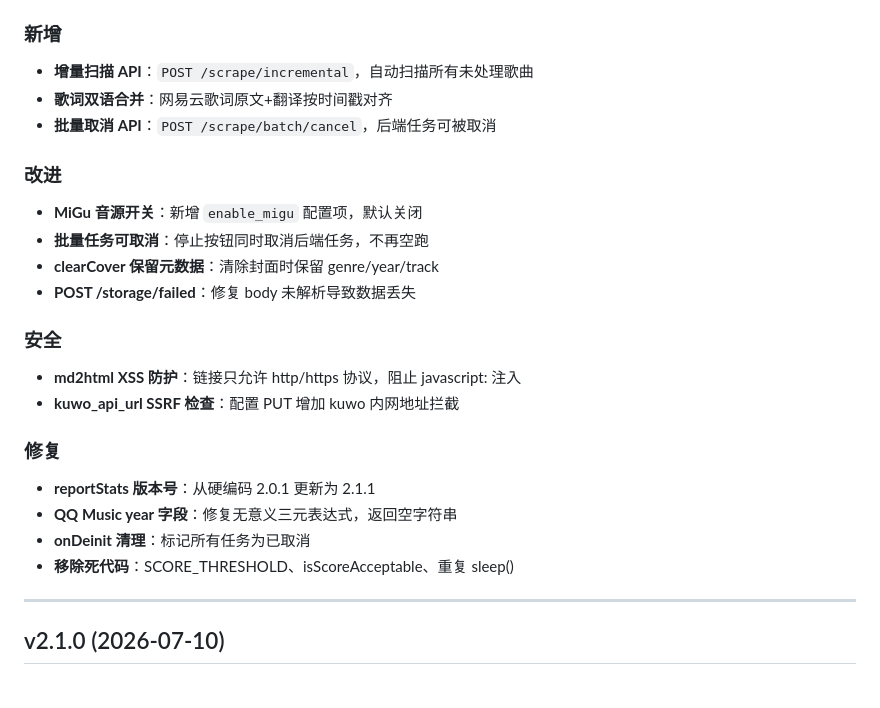
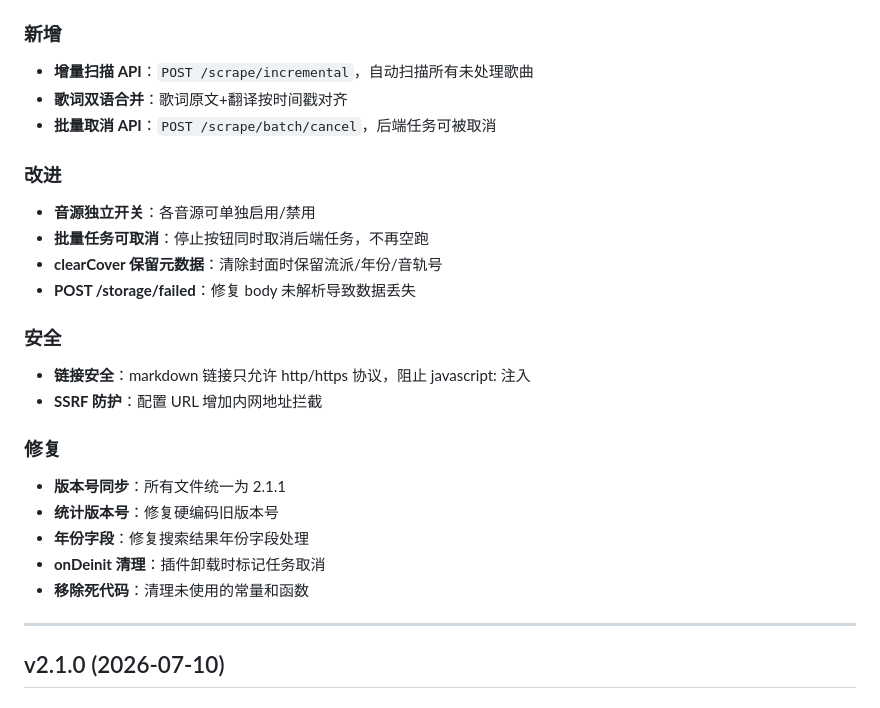
Before and after one commit to fly818/songloft-plugin-tag, a Markdown page: CHANGELOG.md, the part around the change. Rendered like a GitHub page.

Commit message:
docs: CHANGELOG 去掉具体音源名称

```diff
--- a/CHANGELOG.md
+++ b/CHANGELOG.md
@@ -4,24 +4,25 @@
 
 ### 新增
 - **增量扫描 API**：`POST /scrape/incremental`，自动扫描所有未处理歌曲
-- **歌词双语合并**：网易云歌词原文+翻译按时间戳对齐
+- **歌词双语合并**：歌词原文+翻译按时间戳对齐
 - **批量取消 API**：`POST /scrape/batch/cancel`，后端任务可被取消
 
 ### 改进
-- **MiGu 音源开关**：新增 `enable_migu` 配置项，默认关闭
+- **音源独立开关**：各音源可单独启用/禁用
 - **批量任务可取消**：停止按钮同时取消后端任务，不再空跑
-- **clearCover 保留元数据**：清除封面时保留 genre/year/track
+- **clearCover 保留元数据**：清除封面时保留流派/年份/音轨号
 - **POST /storage/failed**：修复 body 未解析导致数据丢失
 
 ### 安全
-- **md2html XSS 防护**：链接只允许 http/https 协议，阻止 javascript: 注入
-- **kuwo_api_url SSRF 检查**：配置 PUT 增加 kuwo 内网地址拦截
+- **链接安全**：markdown 链接只允许 http/https 协议，阻止 javascript: 注入
+- **SSRF 防护**：配置 URL 增加内网地址拦截
 
 ### 修复
-- **reportStats 版本号**：从硬编码 2.0.1 更新为 2.1.1
-- **QQ Music year 字段**：修复无意义三元表达式，返回空字符串
-- **onDeinit 清理**：标记所有任务为已取消
-- **移除死代码**：SCORE_THRESHOLD、isScoreAcceptable、重复 sleep()
+- **版本号同步**：所有文件统一为 2.1.1
+- **统计版本号**：修复硬编码旧版本号
+- **年份字段**：修复搜索结果年份字段处理
+- **onDeinit 清理**：插件卸载时标记任务取消
+- **移除死代码**：清理未使用的常量和函数
 
 ---
 
```
